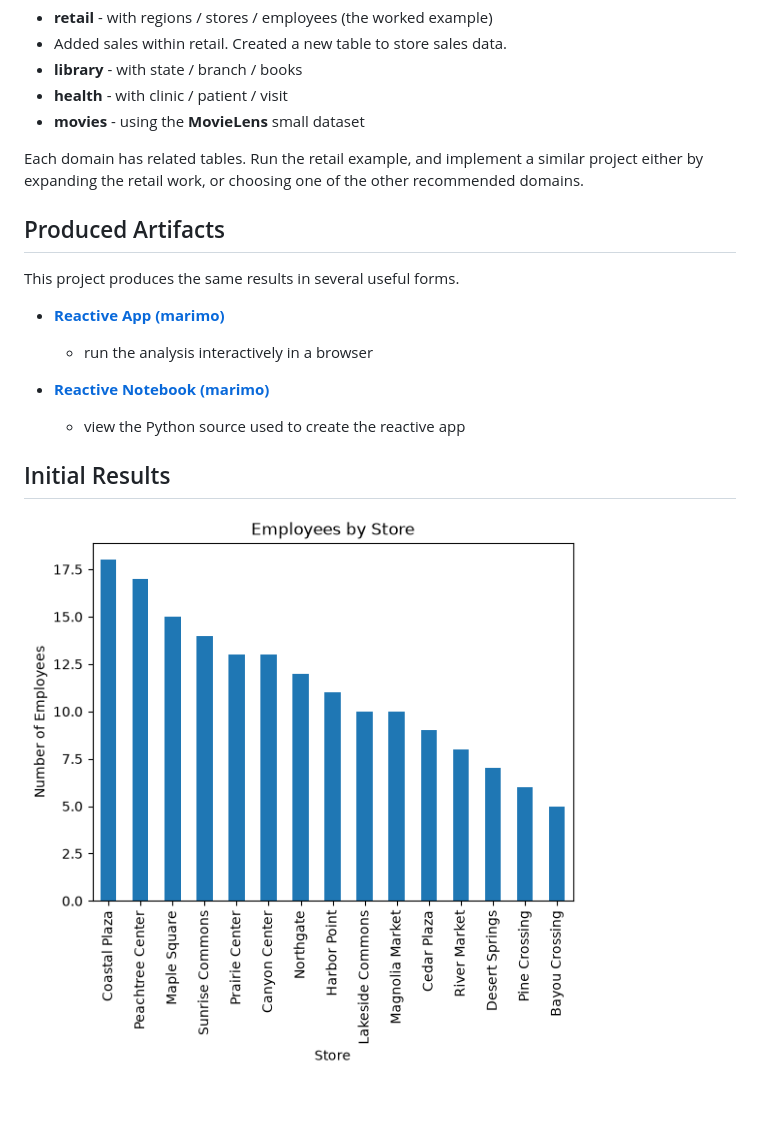
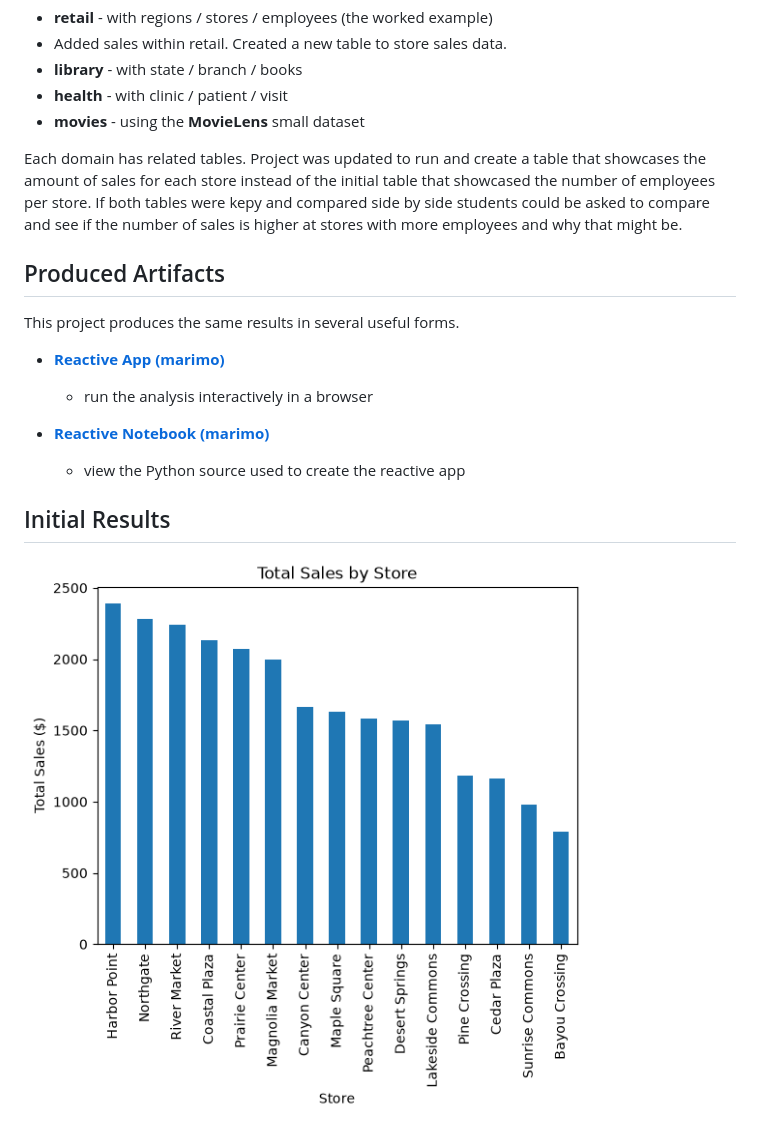
Before and after one commit to churchd851/datafun-05-sql, a Markdown page: README.md, the part around the change. Drawn GitHub-style; pictures changed too: docs/images/first-chart.png; blank space fills up the shorter version.

Commit message:
updated so that the table now displays sales per store not employee per store

```diff
--- a/README.md
+++ b/README.md
@@ -48,9 +48,7 @@ across several topic domains:
 - **movies** - using the **MovieLens** small dataset
 
 Each domain has related tables.
-Run the retail example,
-and implement a similar project either by expanding the retail work,
-or choosing one of the other recommended domains.
+Project was updated to run and create a table that showcases the amount of sales for each store instead of the initial table that showcased the number of employees per store. If both tables were kepy and compared side by side students could be asked to compare and see if the number of sales is higher at stores with more employees and why that might be.
 
 ## Produced Artifacts
 
```
Also changed, not shown: 4 other files.
